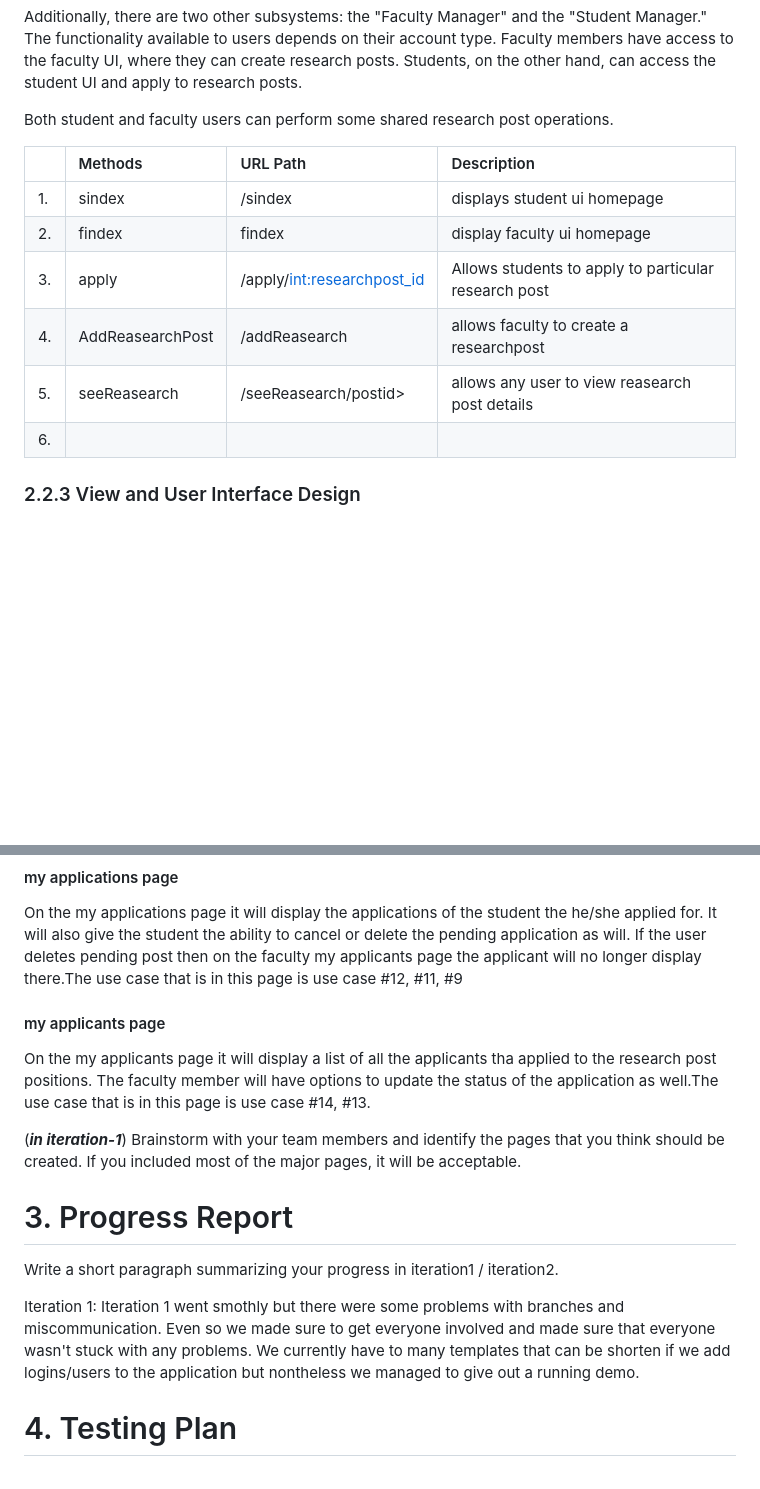
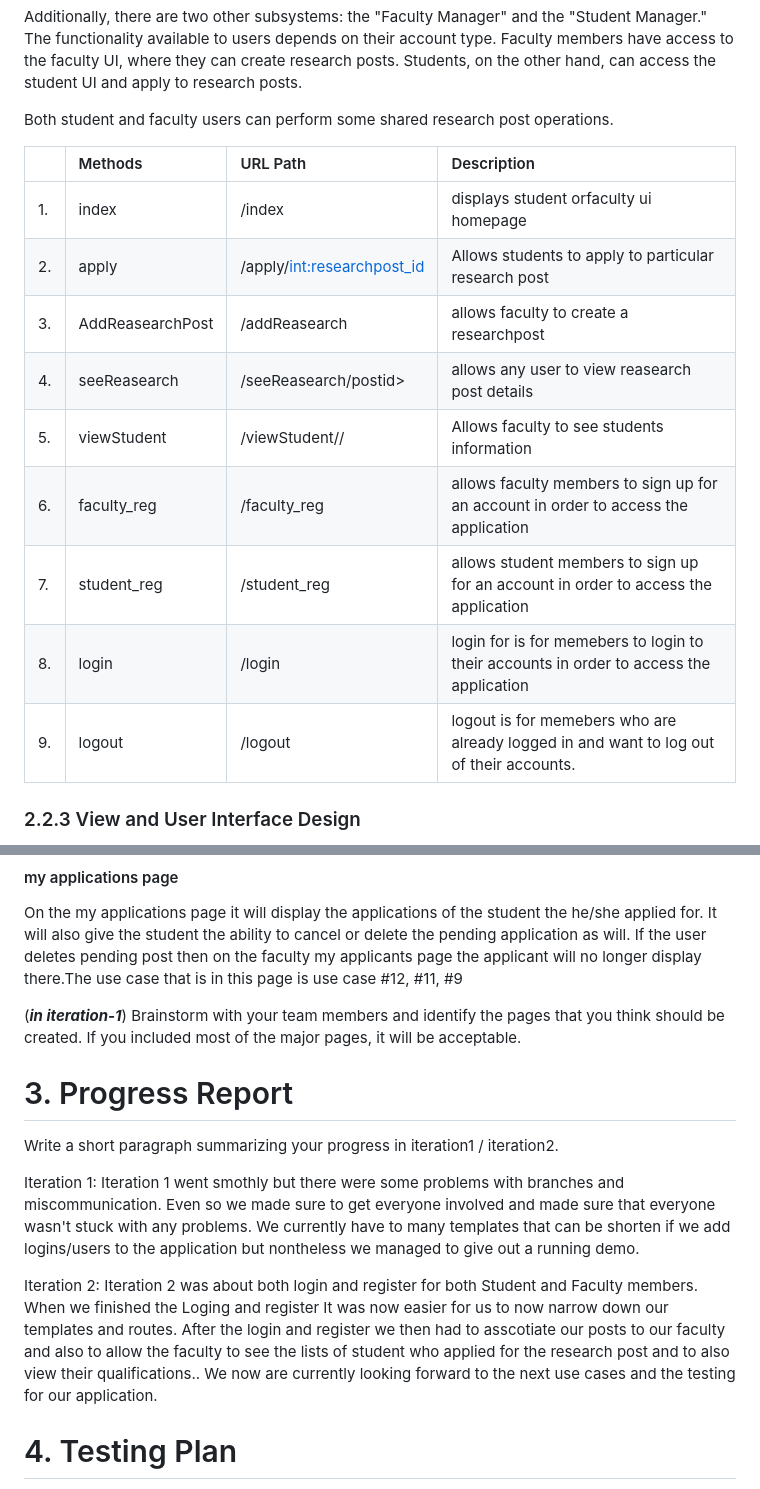
Before and after one commit to WSU-CptS-322-Fall-2023/termproject-teamgit, a Markdown page: Documents/DesignDocument.md, 2 parts joined by grey strips. Rendered like a GitHub page; blank space fills up the shorter version.

Commit message:
updated DesignDocument.md for Iteration2

```diff
--- a/Documents/DesignDocument.md
+++ b/Documents/DesignDocument.md
@@ -105,12 +105,15 @@ Both student and faculty users can perform some shared research post operations.
 
 |   | Methods           | URL Path   | Description  |
 |:--|:------------------|:-----------|:-------------|
-|1. |        sindex        | /sindex           |   displays student ui homepage       |
-|2. |         findex          |     findex       |        display faculty ui homepage      |
-|3. |               apply    |    /apply/<int:researchpost_id>        |    Allows students to apply to particular research post          |
-|4. |        AddReasearchPost           |     /addReasearch       |      allows faculty to create a researchpost        |
-|5. |         seeReasearch          |    /seeReasearch/postid>        |   allows any user to view reasearch post details           |
-|6. |                   |            |              |
+|1. |        index        | /index           |   displays student orfaculty ui homepage       |
+|2. |               apply    |    /apply/<int:researchpost_id>        |    Allows students to apply to particular research post          |
+|3. |        AddReasearchPost           |     /addReasearch       |      allows faculty to create a researchpost        |
+|4. |         seeReasearch          |    /seeReasearch/postid>        |   allows any user to view reasearch post details           |
+|5. |    viewStudent      |     /viewStudent/<app>/<student>       |       Allows faculty to see students information       |
+|6. |   faculty_reg      |     /faculty_reg       |       allows faculty members to sign up for an account in order to access the application       |
+|7. |   student_reg      |     /student_reg       |       allows student members to sign up for an account in order to access the application       |
+|8. |    login     |      /login      |       login for is for memebers to login to their accounts in order to access the application       |
+|9. |    logout     |      /logout      |       logout is for memebers who are already logged in and want to log out of their accounts.       |
 
 
 ### 2.2.3 View and User Interface Design
@@ -159,8 +162,7 @@ On the profile page it shall display the users information being their first nam
 #### my applications page
 On the my applications page it will display the applications of the student the he/she applied for. It will also give the student the ability to cancel or delete the pending application as will. If the user deletes pending post then on the faculty my applicants page the applicant will no longer display there.The use case that is in this page is use case #12, #11, #9
 
-#### my applicants page
-On the my applicants page it will display a list of all the applicants tha applied to the research post positions. The faculty member will have options to update the status of the application as well.The use case that is in this page is use case #14, #13.
+
 
 
 
@@ -174,6 +176,8 @@ On the my applicants page it will display a list of all the applicants tha appli
 Write a short paragraph summarizing your progress in iteration1 / iteration2.
 
 Iteration 1: Iteration 1 went smothly but there were some problems with branches and miscommunication. Even so we made sure to get everyone involved and made sure that everyone wasn't stuck with any problems. We currently have to many templates that can be shorten if we add logins/users to the application but nontheless we managed to give out a running demo.
+
+Iteration 2: Iteration 2 was about both login and register for both Student and Faculty members. When we finished the Loging and register It was now easier for us to now narrow down our templates and routes. After the login and register we then had to asscotiate our posts to our faculty and also to allow the faculty to see the lists of student who applied for the research post and to also view their qualifications.. We now are currently looking forward to the next use cases and the testing for our application.
 
 # 4. Testing Plan
 
```
